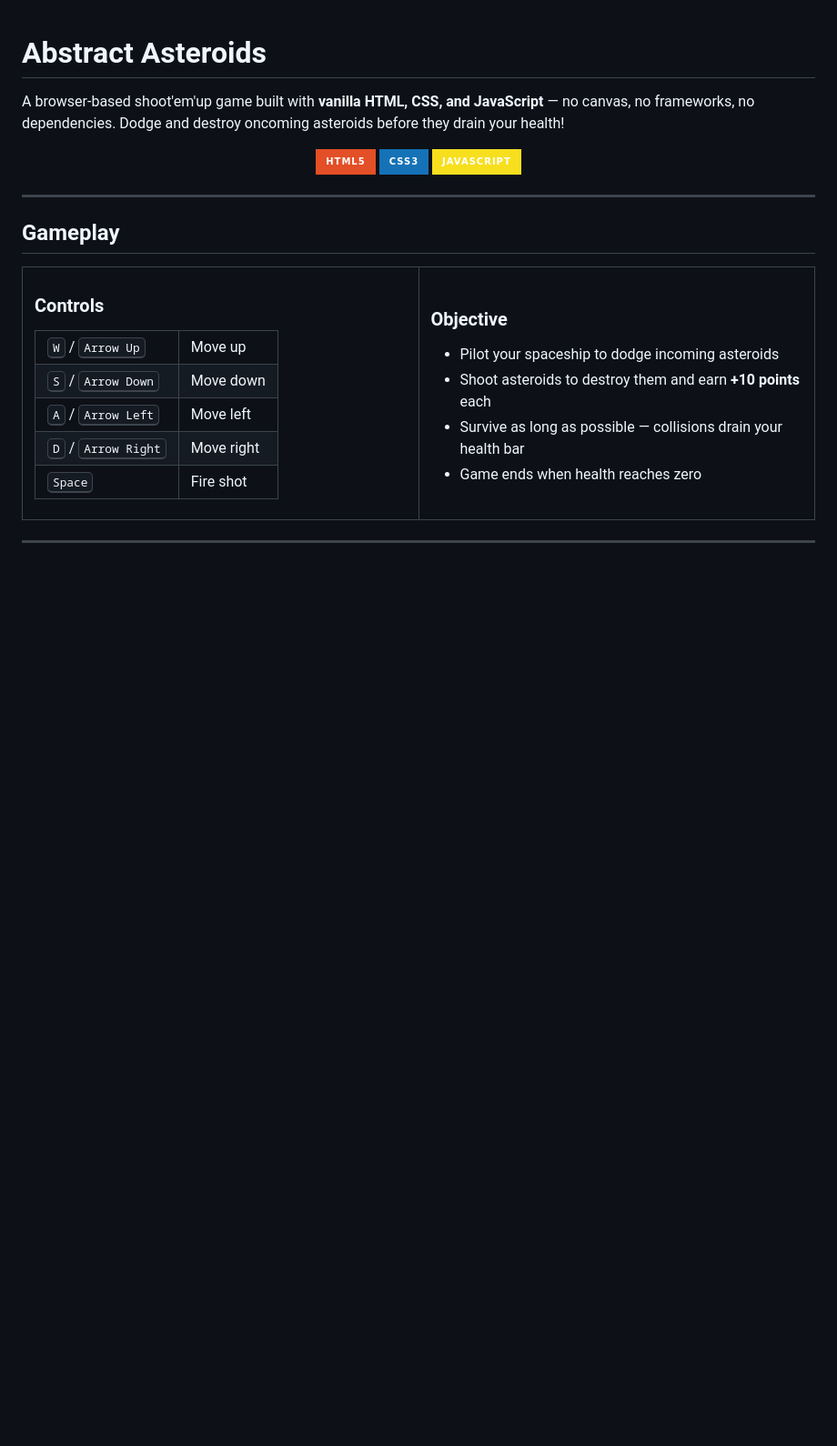
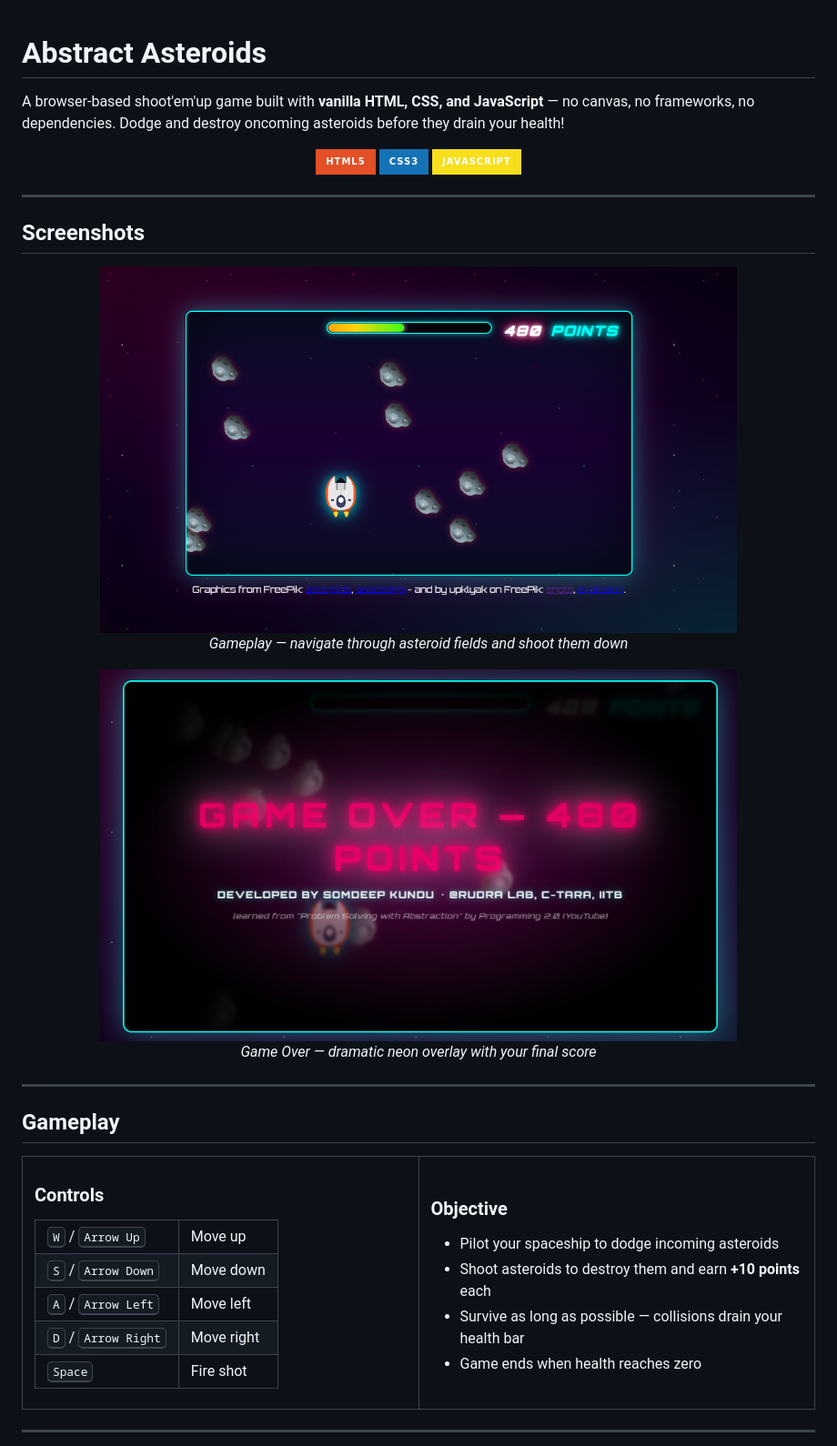
Before and after one commit to somdeepkundu/test_git, a Markdown page: abstract-asteroids/README.md, the part around the change. Shown at 91% size. Drawn GitHub-style; pictures changed too: abstract-asteroids/assets/screenshots/gameover.png (added), abstract-asteroids/assets/screenshots/gameplay.png (added); badges without logos; blank space fills up the shorter version.

Commit message:
Add gameplay and game over screenshots to README
Include in-game screenshots showing the neon arcade theme,
health bar, scoring, and the game over credits screen.

Co-Authored-By: Claude Opus 4.6 <noreply@anthropic.com>

```diff
--- a/abstract-asteroids/README.md
+++ b/abstract-asteroids/README.md
@@ -6,6 +6,20 @@ A browser-based shoot'em'up game built with **vanilla HTML, CSS, and JavaScript*
   <img src="https://img.shields.io/badge/HTML5-E34F26?style=for-the-badge&logo=html5&logoColor=white" />
   <img src="https://img.shields.io/badge/CSS3-1572B6?style=for-the-badge&logo=css3&logoColor=white" />
   <img src="https://img.shields.io/badge/JavaScript-F7DF1E?style=for-the-badge&logo=javascript&logoColor=black" />
+</p>
+
+---
+
+## Screenshots
+
+<p align="center">
+  <img src="assets/screenshots/gameplay.png" alt="Gameplay — dodging asteroids and scoring points" width="700" />
+  <br /><em>Gameplay — navigate through asteroid fields and shoot them down</em>
+</p>
+
+<p align="center">
+  <img src="assets/screenshots/gameover.png" alt="Game Over screen with final score and credits" width="700" />
+  <br /><em>Game Over — dramatic neon overlay with your final score</em>
 </p>
 
 ---
```
